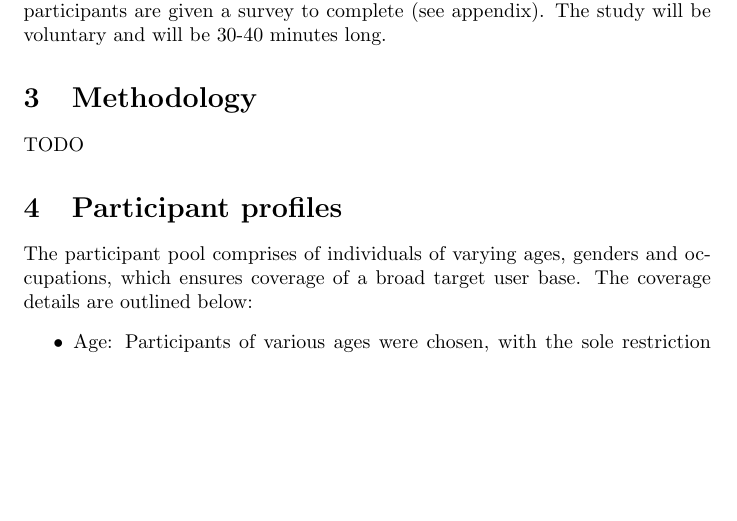
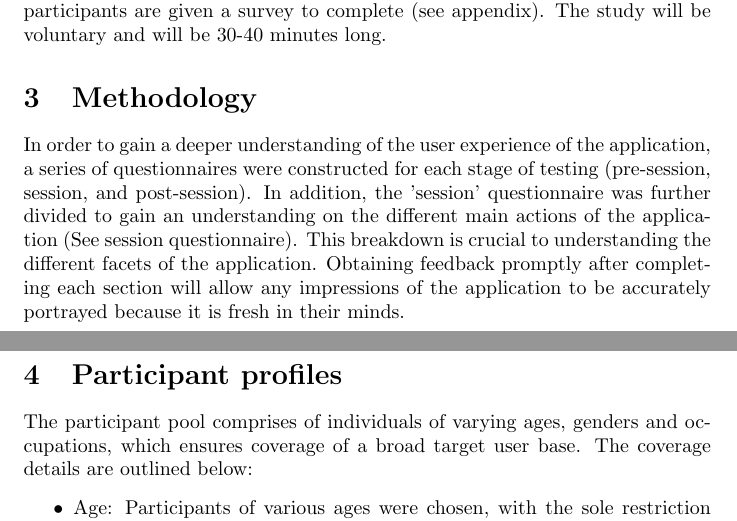
Before and after one commit to M9Huynh/technically-functional, a LaTeX document (docs/Extras/UsabilityTesting/UsabilityReport.tex): part of page 3 of 5 before the commit and two parts of pages 3 and 4 of 5 after it, the two joined at a grey line, cut so that both start at the same text, the shorter picture padded with empty space. Compiled offline with pdfLaTeX.

Commit message:
still need to work on methodology, but I hear a fresh slice of cheesecake calling me so brb

```diff
--- a/docs/Extras/UsabilityTesting/UsabilityReport.tex
+++ b/docs/Extras/UsabilityTesting/UsabilityReport.tex
@@ -36,8 +36,11 @@ the participant on the app's use. An additional investigator will be playing a r
 The study will be voluntary and will be 30-40 minutes long.
 
 \section{Methodology}
-TODO
-
+In order to gain a deeper understanding of the user experience of the application, a series of questionnaires were constructed
+for each stage of testing (pre-session, session, and post-session). In addition, the 'session' questionnaire was further divided
+to gain an understanding on the different main actions of the application (See session questionnaire). This breakdown is crucial
+to understanding the different facets of the application. Obtaining feedback promptly after completing each section will
+allow any impressions of the application to be accurately portrayed because it is fresh in their minds.
 
 \section{Participant profiles}
 The participant pool comprises of individuals of varying ages, genders and occupations, which ensures coverage of
```
Also changed, not shown: docs/Extras/UsabilityTesting/QuestionExplanations.pdf, docs/Extras/UsabilityTesting/UsabilityReport.pdf.
